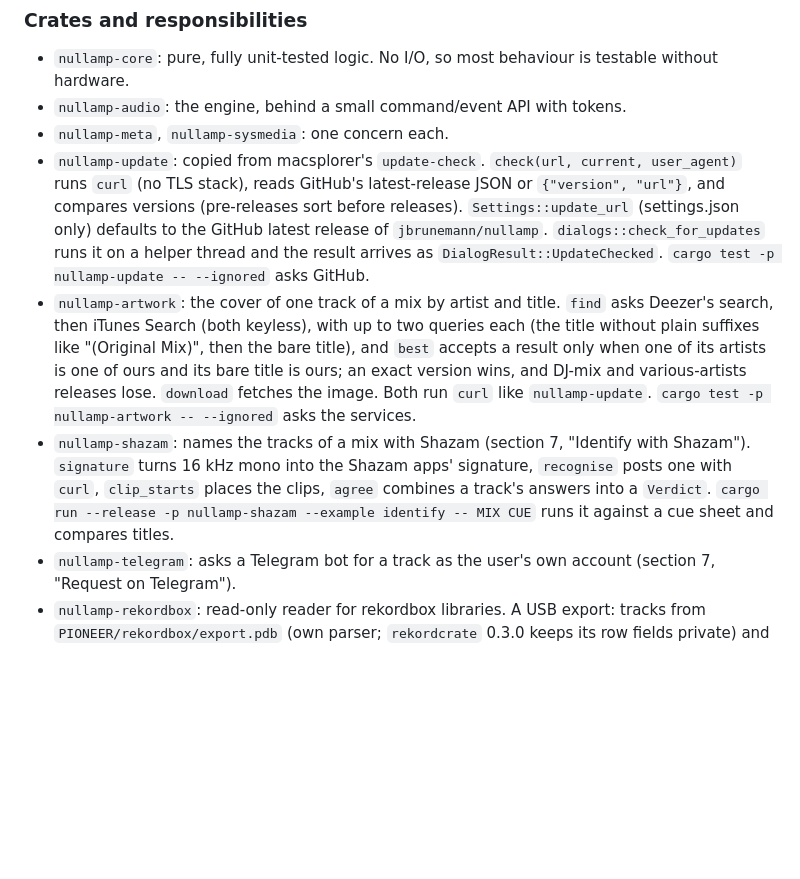
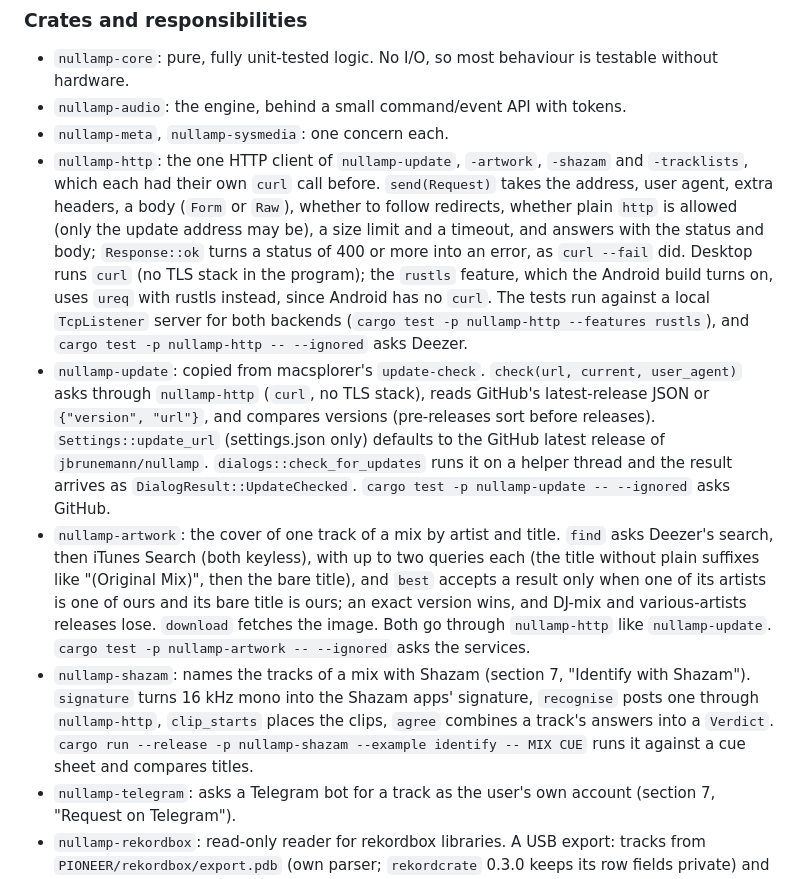
Before and after one commit to jbrunemann/nullamp, a Markdown page: docs/HANDOFF.md, the part around one of its changes. Rendered like a GitHub page; blank space fills up the shorter version.

Commit message:
Document the shared HTTP client
Co-Authored-By: Claude Sonnet 5.5 <noreply@anthropic.com>

```diff
--- a/docs/HANDOFF.md
+++ b/docs/HANDOFF.md
@@ -39,9 +39,10 @@ Tests: core 54, audio 9, meta 15, sysmedia 2, app 32 (1 screenshot render, ignor
 - `nullamp-core`: pure, fully unit-tested logic. No I/O, so most behaviour is testable without hardware.
 - `nullamp-audio`: the engine, behind a small command/event API with tokens.
 - `nullamp-meta`, `nullamp-sysmedia`: one concern each.
-- `nullamp-update`: copied from macsplorer's `update-check`. `check(url, current, user_agent)` runs `curl` (no TLS stack), reads GitHub's latest-release JSON or `{"version", "url"}`, and compares versions (pre-releases sort before releases). `Settings::update_url` (settings.json only) defaults to the GitHub latest release of `jbrunemann/nullamp`. `dialogs::check_for_updates` runs it on a helper thread and the result arrives as `DialogResult::UpdateChecked`. `cargo test -p nullamp-update -- --ignored` asks GitHub.
-- `nullamp-artwork`: the cover of one track of a mix by artist and title. `find` asks Deezer's search, then iTunes Search (both keyless), with up to two queries each (the title without plain suffixes like "(Original Mix)", then the bare title), and `best` accepts a result only when one of its artists is one of ours and its bare title is ours; an exact version wins, and DJ-mix and various-artists releases lose. `download` fetches the image. Both run `curl` like `nullamp-update`. `cargo test -p nullamp-artwork -- --ignored` asks the services.
-- `nullamp-shazam`: names the tracks of a mix with Shazam (section 7, "Identify with Shazam"). `signature` turns 16 kHz mono into the Shazam apps' signature, `recognise` posts one with `curl`, `clip_starts` places the clips, `agree` combines a track's answers into a `Verdict`. `cargo run --release -p nullamp-shazam --example identify -- MIX CUE` runs it against a cue sheet and compares titles.
+- `nullamp-http`: the one HTTP client of `nullamp-update`, `-artwork`, `-shazam` and `-tracklists`, which each had their own `curl` call before. `send(Request)` takes the address, user agent, extra headers, a body (`Form` or `Raw`), whether to follow redirects, whether plain `http` is allowed (only the update address may be), a size limit and a timeout, and answers with the status and body; `Response::ok` turns a status of 400 or more into an error, as `curl --fail` did. Desktop runs `curl` (no TLS stack in the program); the `rustls` feature, which the Android build turns on, uses `ureq` with rustls instead, since Android has no `curl`. The tests run against a local `TcpListener` server for both backends (`cargo test -p nullamp-http --features rustls`), and `cargo test -p nullamp-http -- --ignored` asks Deezer.
+- `nullamp-update`: copied from macsplorer's `update-check`. `check(url, current, user_agent)` asks through `nullamp-http` (`curl`, no TLS stack), reads GitHub's latest-release JSON or `{"version", "url"}`, and compares versions (pre-releases sort before releases). `Settings::update_url` (settings.json only) defaults to the GitHub latest release of `jbrunemann/nullamp`. `dialogs::check_for_updates` runs it on a helper thread and the result arrives as `DialogResult::UpdateChecked`. `cargo test -p nullamp-update -- --ignored` asks GitHub.
+- `nullamp-artwork`: the cover of one track of a mix by artist and title. `find` asks Deezer's search, then iTunes Search (both keyless), with up to two queries each (the title without plain suffixes like "(Original Mix)", then the bare title), and `best` accepts a result only when one of its artists is one of ours and its bare title is ours; an exact version wins, and DJ-mix and various-artists releases lose. `download` fetches the image. Both go through `nullamp-http` like `nullamp-update`. `cargo test -p nullamp-artwork -- --ignored` asks the services.
+- `nullamp-shazam`: names the tracks of a mix with Shazam (section 7, "Identify with Shazam"). `signature` turns 16 kHz mono into the Shazam apps' signature, `recognise` posts one through `nullamp-http`, `clip_starts` places the clips, `agree` combines a track's answers into a `Verdict`. `cargo run --release -p nullamp-shazam --example identify -- MIX CUE` runs it against a cue sheet and compares titles.
 - `nullamp-telegram`: asks a Telegram bot for a track as the user's own account (section 7, "Request on Telegram").
 - `nullamp-rekordbox`: read-only reader for rekordbox libraries. A USB export: tracks from `PIONEER/rekordbox/export.pdb` (own parser; `rekordcrate` 0.3.0 keeps its row fields private) and waveforms from the `ANLZ0000.EXT`/`.DAT` files. And the desktop library: tracks and playlists from the SQLCipher-encrypted `master.db` (`Collection::open`, via `rusqlite` with statically built SQLCipher), with a key the user supplies. Never writes either.
 - `nullamp-mixxx`: read-only reader of the Mixxx library, `mixxxdb.sqlite` (a plain SQLite file, no key; opened with the same `rusqlite` build as `nullamp-rekordbox` so the two share one SQLite). `Library::open` returns the tracks (`library` joined to `track_locations`, `mixxx_deleted = 0`) and the lists in kind order: crates (`crates` + `crate_tracks`, a crate with `show = 0` skipped, sorted by name, tracks in the order they were added), playlists (`Playlists` with `hidden` 0, and the Auto DJ queue, `hidden` 1) and history sessions (`hidden` 2, named by date), entries in `PlaylistTracks.position` order. Mixxx declares numbers as text and the reverse (year, track number), so every value is read as whatever it is stored as; a BPM of 0 is unset; a track number may read "3/12". Examples: `cargo run -p nullamp-mixxx --example library -- mixxxdb.sqlite`. Tests build a synthetic database with Mixxx's tables.
```
Also changed, not shown: other parts of docs/HANDOFF.md (+1 -1 lines), CLAUDE.md (+6 -5 lines).
